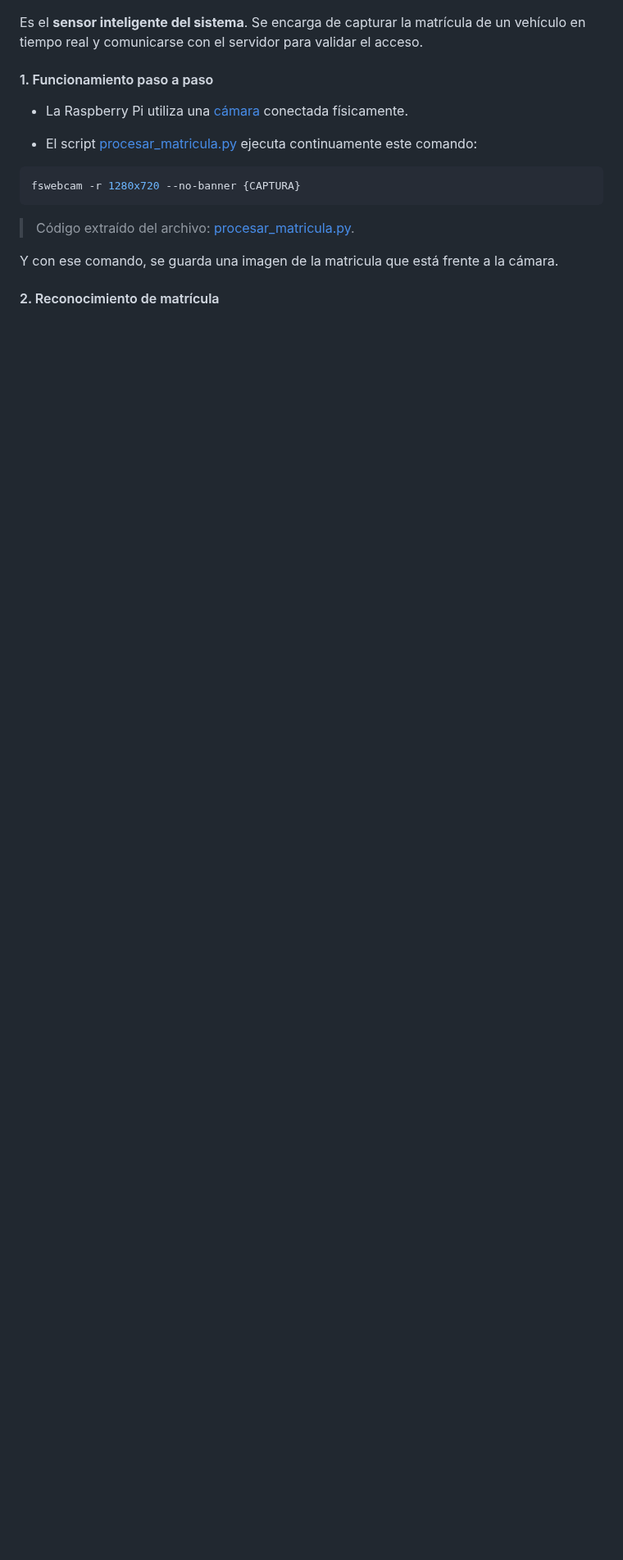
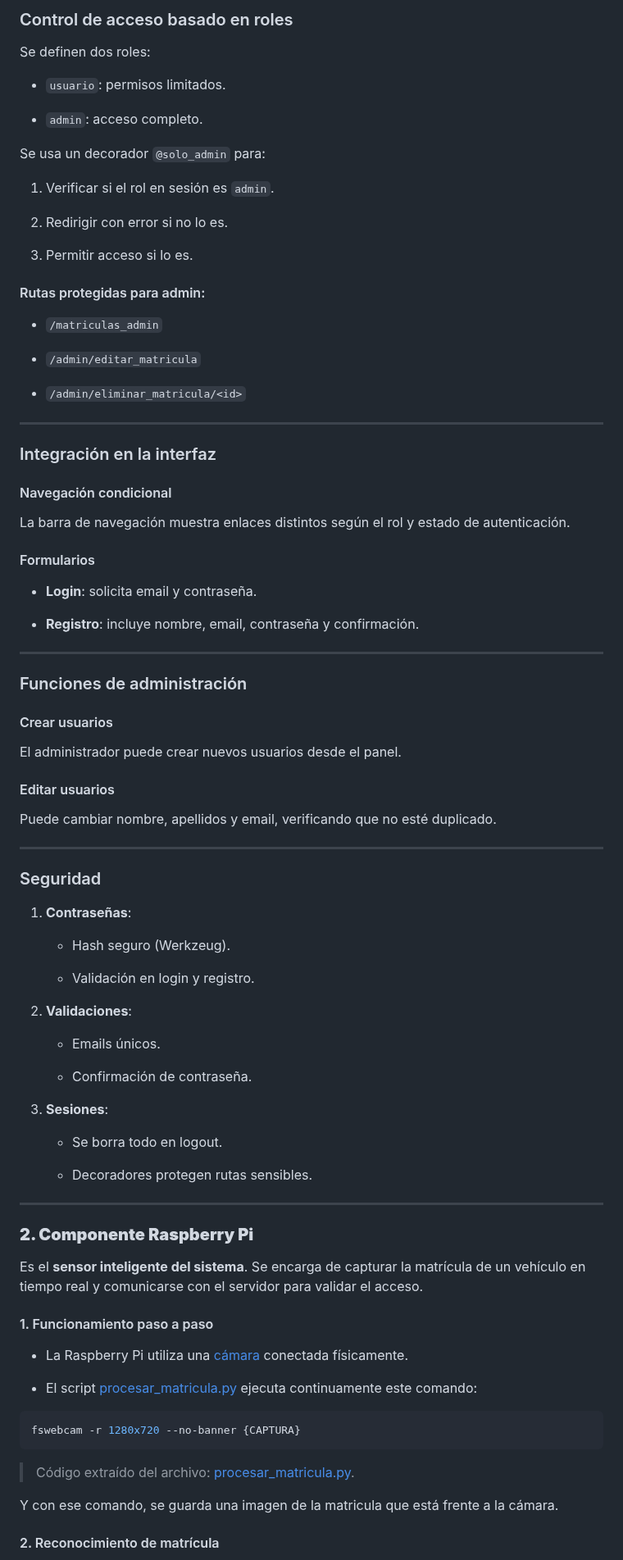
Before and after one commit to danielsm107/control-acceso-matriculas, a Markdown page: README.md, the part around one of its changes. Shown at 82% size. Rendered like a GitHub page; blank space fills up the shorter version.

```diff
--- a/README.md
+++ b/README.md
@@ -227,3 +292,81 @@ La arquitectura **MVC** (Modelo-Vista-Controlador) es un patrón de diseño muy
+### Control de acceso basado en roles
+
+Se definen dos roles:
+
+- `usuario`: permisos limitados.
+
+- `admin`: acceso completo.
+
+
+Se usa un decorador `@solo_admin` para:
+
+1. Verificar si el rol en sesión es `admin`.
+
+2. Redirigir con error si no lo es.
+
+3. Permitir acceso si lo es.
+
+
+#### Rutas protegidas para admin:
+
+- `/matriculas_admin`
+
+- `/admin/editar_matricula`
+
+- `/admin/eliminar_matricula/<id>`
+
+
+---
+
+### Integración en la interfaz
+
+#### Navegación condicional
+
+La barra de navegación muestra enlaces distintos según el rol y estado de autenticación.
+
+#### Formularios
+
+- **Login**: solicita email y contraseña.
+
+- **Registro**: incluye nombre, email, contraseña y confirmación.
+
+
+---
+
+### Funciones de administración
+
+#### Crear usuarios
+
+El administrador puede crear nuevos usuarios desde el panel.
+
+#### Editar usuarios
+
+Puede cambiar nombre, apellidos y email, verificando que no esté duplicado.
+
+---
+
+### Seguridad
+
+1. **Contraseñas**:
+
+    - Hash seguro (Werkzeug).
+
+    - Validación en login y registro.
+
+2. **Validaciones**:
+
+    - Emails únicos.
+
+    - Confirmación de contraseña.
+
+3. **Sesiones**:
+
+    - Se borra todo en logout.
+
+    - Decoradores protegen rutas sensibles.
+
+---
+### **2. Componente Raspberry Pi**
 
 Es el **sensor inteligente del sistema**. Se encarga de capturar la matrícula de un vehículo en tiempo real y comunicarse con el servidor para validar el acceso.
 #### 1. Funcionamiento paso a paso
```
Also changed, not shown: other parts of README.md (+108 -67 lines).
